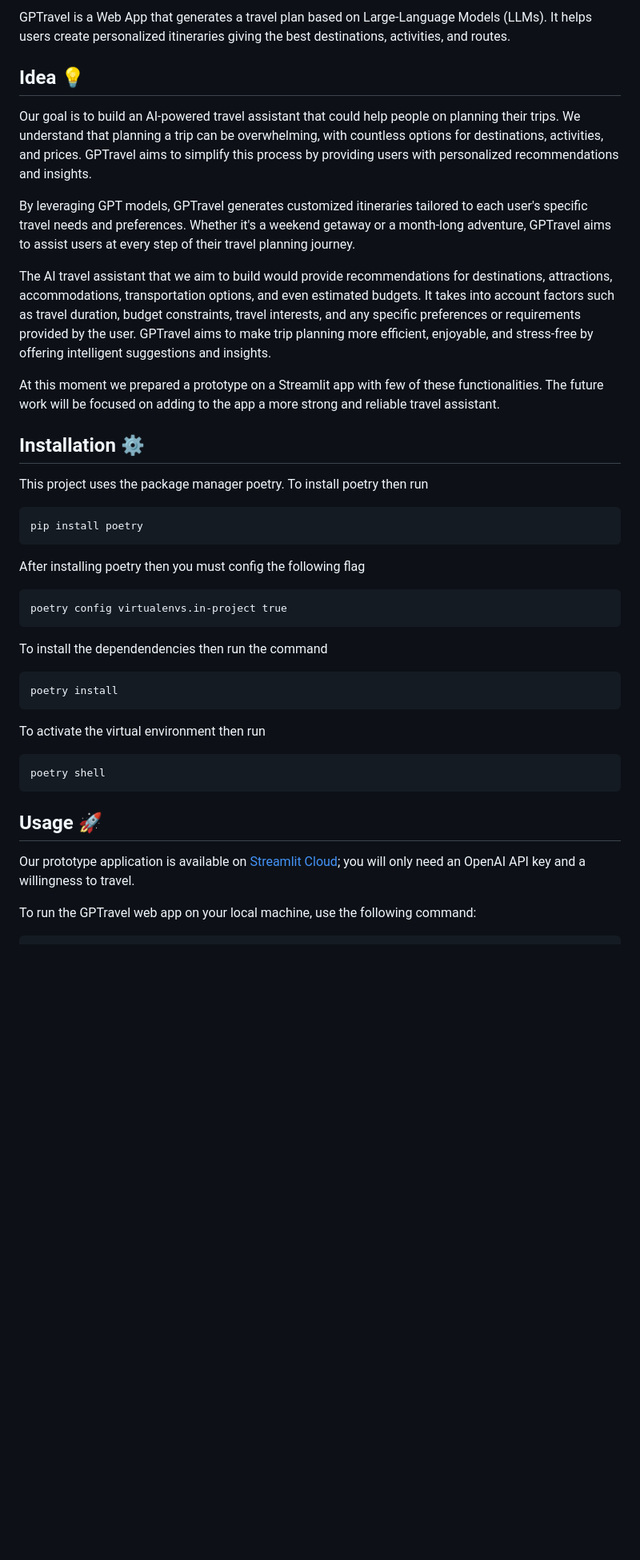
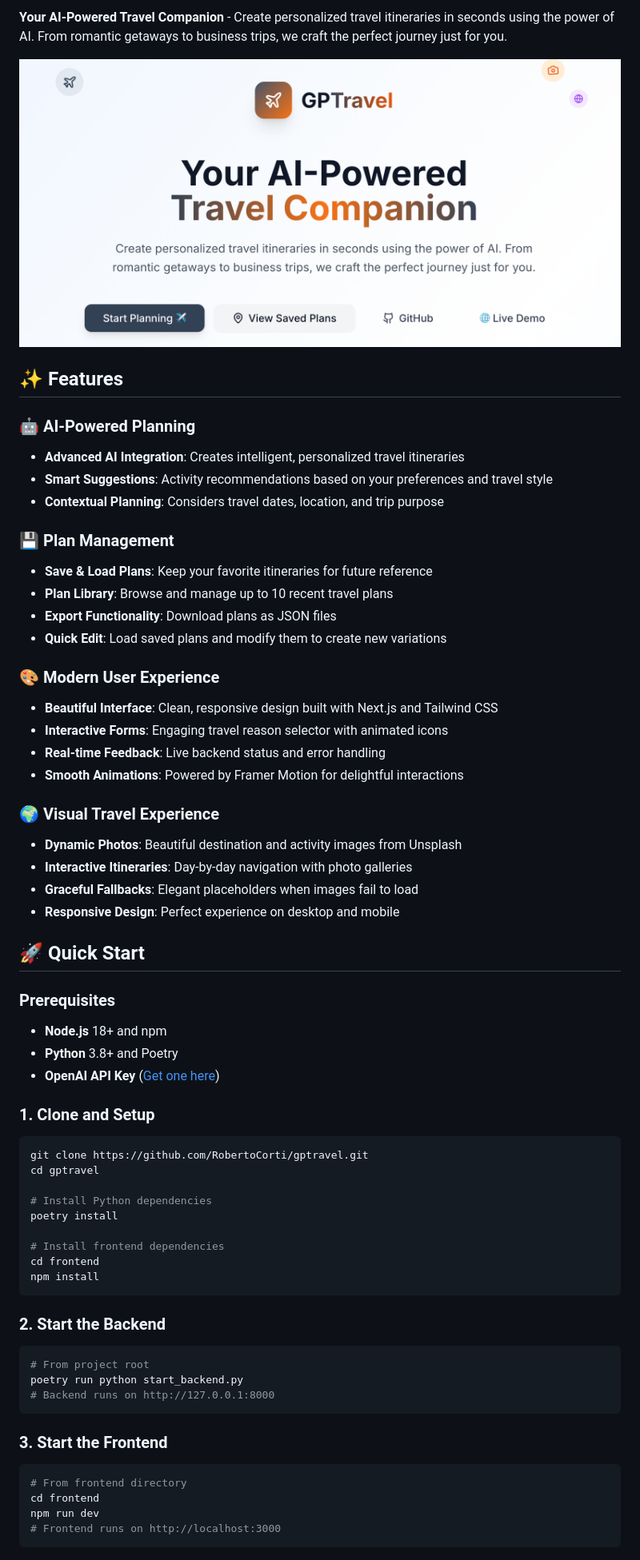
Before and after one commit to RobertoCorti/gptravel, a Markdown page: README.md, the part around the change printed below. Shown: that part at 80% size. Rendered like a GitHub page; pictures changed too: img/homepage.png (added); blank space fills up the shorter version.

Commit message:
feat: save load plans + update README

````diff
--- a/README.md
+++ b/README.md
@@ -7,36 +2,65 @@
 
-GPTravel is a Web App that generates a travel plan based on Large-Language Models (LLMs). It helps users create personalized itineraries giving the best destinations, activities, and routes.
+**Your AI-Powered Travel Companion** - Create personalized travel itineraries in seconds using the power of AI. From romantic getaways to business trips, we craft the perfect journey just for you.
 
-## Idea 💡
-Our goal is to build an AI-powered travel assistant that could help people on planning their trips. We understand that planning a trip can be overwhelming, with countless options for destinations, activities, and prices. GPTravel aims to simplify this process by providing users with personalized recommendations and insights.
+![GPTravel Homepage](./img/homepage.png)
 
-By leveraging GPT models, GPTravel generates customized itineraries tailored to each user's specific travel needs and preferences. Whether it's a weekend getaway or a month-long adventure, GPTravel aims to assist users at every step of their travel planning journey.
+## ✨ Features
 
-The AI travel assistant that we aim to build would provide recommendations for destinations, attractions, accommodations, transportation options, and even estimated budgets. It takes into account factors such as travel duration, budget constraints, travel interests, and any specific preferences or requirements provided by the user. GPTravel aims to make trip planning more efficient, enjoyable, and stress-free by offering intelligent suggestions and insights.
+### 🤖 **AI-Powered Planning**
+- **Advanced AI Integration**: Creates intelligent, personalized travel itineraries
+- **Smart Suggestions**: Activity recommendations based on your preferences and travel style
+- **Contextual Planning**: Considers travel dates, location, and trip purpose
 
-At this moment we prepared a prototype on a Streamlit app with few of these functionalities. The future work will be focused on adding to the app a more strong and reliable travel assistant.
+### 💾 **Plan Management**
+- **Save & Load Plans**: Keep your favorite itineraries for future reference
+- **Plan Library**: Browse and manage up to 10 recent travel plans
+- **Export Functionality**: Download plans as JSON files
+- **Quick Edit**: Load saved plans and modify them to create new variations
 
-## Installation ⚙️
+### 🎨 **Modern User Experience**
+- **Beautiful Interface**: Clean, responsive design built with Next.js and Tailwind CSS
+- **Interactive Forms**: Engaging travel reason selector with animated icons
+- **Real-time Feedback**: Live backend status and error handling
+- **Smooth Animations**: Powered by Framer Motion for delightful interactions
 
-This project uses the package manager poetry. To install poetry then run
-```
-pip install poetry
-```
-After installing poetry then you must config the following flag
-```
-poetry config virtualenvs.in-project true
-```
-To install the dependendencies then run the command
-```
+### 🌍 **Visual Travel Experience**
+- **Dynamic Photos**: Beautiful destination and activity images from Unsplash
+- **Interactive Itineraries**: Day-by-day navigation with photo galleries
+- **Graceful Fallbacks**: Elegant placeholders when images fail to load
+- **Responsive Design**: Perfect experience on desktop and mobile
+
+
+## 🚀 Quick Start
+
+### Prerequisites
+- **Node.js** 18+ and npm
+- **Python** 3.8+ and Poetry
+- **OpenAI API Key** ([Get one here](https://platform.openai.com/api-keys))
+
+### 1. Clone and Setup
+```bash
+git clone https://github.com/RobertoCorti/gptravel.git
+cd gptravel
+
+# Install Python dependencies
 poetry install
-```
-To activate the virtual environment then run
-```
-poetry shell
+
+# Install frontend dependencies
+cd frontend
+npm install
 ```
 
-## Usage 🚀
-Our prototype application is available on [Streamlit Cloud](https://gptravel-prototype.streamlit.app/); you will only need an OpenAI API key and a willingness to travel.
+### 2. Start the Backend
+```bash
+# From project root
+poetry run python start_backend.py
+# Backend runs on http://127.0.0.1:8000
+```
 
-To run the GPTravel web app on your local machine, use the following command:
+### 3. Start the Frontend
+```bash
+# From frontend directory
+cd frontend
+npm run dev
+# Frontend runs on http://localhost:3000
 ```
````
Also changed, not shown: other parts of README.md (+58 -22 lines), 4 other files.
